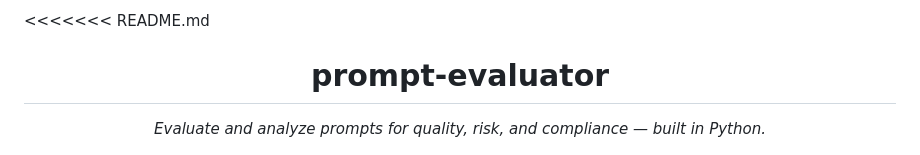
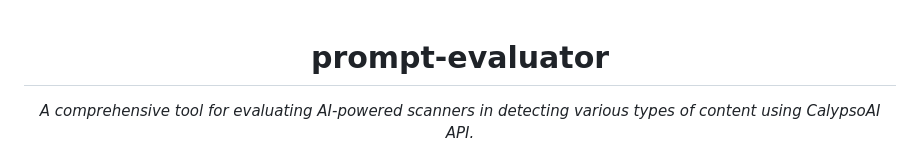
Before and after one commit to f5devcentral/prompt-evaluator, a Markdown page: README.md, the part around one of its changes. GitHub-like rendering.

```diff
--- a/README.md
+++ b/README.md
@@ -1,8 +1,7 @@
-<<<<<<< README.md
 <h1 align="center">prompt-evaluator</h1>
 
 <p align="center">
-  <em>Evaluate and analyze prompts for quality, risk, and compliance — built in Python.</em>
+  <em>A comprehensive tool for evaluating AI-powered scanners in detecting various types of content using CalypsoAI API.</em>
 </p>
 
 <p align="center">
```
Also changed, not shown: other parts of README.md (+0 -27 lines).
